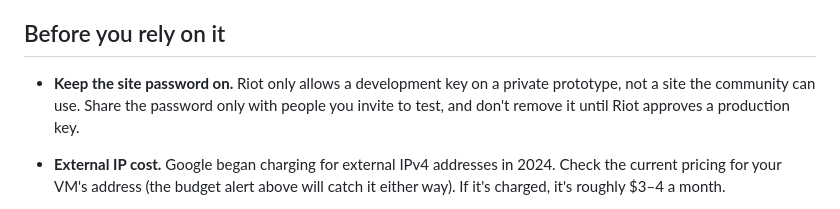
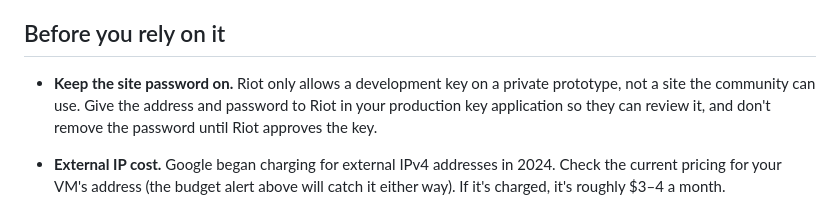
Before and after one commit to WompCat/veridium-placeholder, a Markdown page: deploy/gcp/README.md, the part around the change. Drawn GitHub-style.

```diff
--- a/deploy/gcp/README.md
+++ b/deploy/gcp/README.md
@@ -82,8 +82,8 @@ read. They're never in the repo.
 ## Before you rely on it
 
 - **Keep the site password on.** Riot only allows a development key on a private prototype, not a site
-  the community can use. Share the password only with people you invite to test, and don't remove it
-  until Riot approves a production key.
+  the community can use. Give the address and password to Riot in your production key application so
+  they can review it, and don't remove the password until Riot approves the key.
 
 - **External IP cost.** Google began charging for external IPv4 addresses in 2024. Check the current
   pricing for your VM's address (the budget alert above will catch it either way). If it's charged,
```
Also changed, not shown: README.md (+4 -3 lines).
